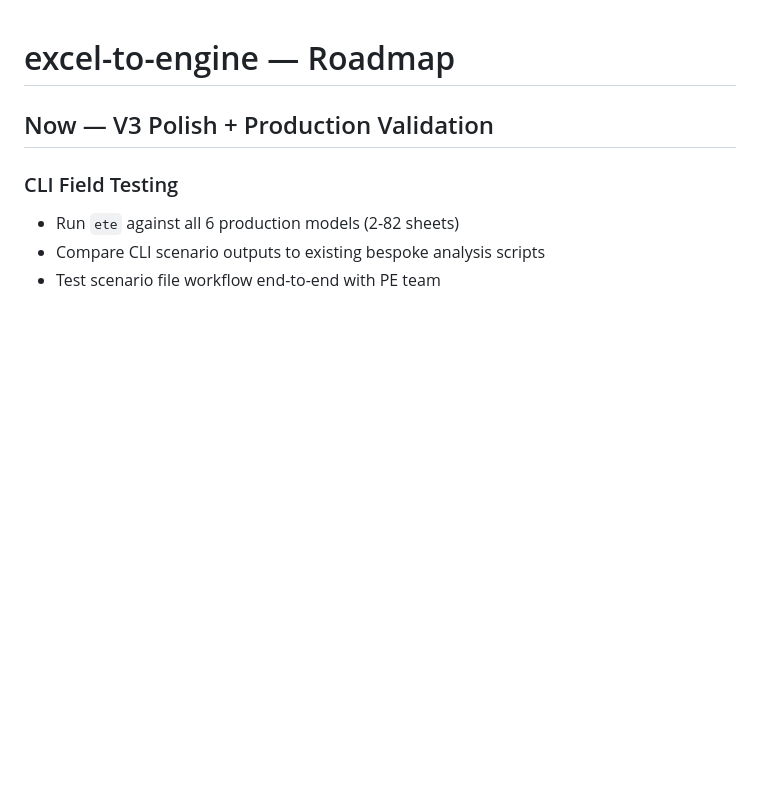
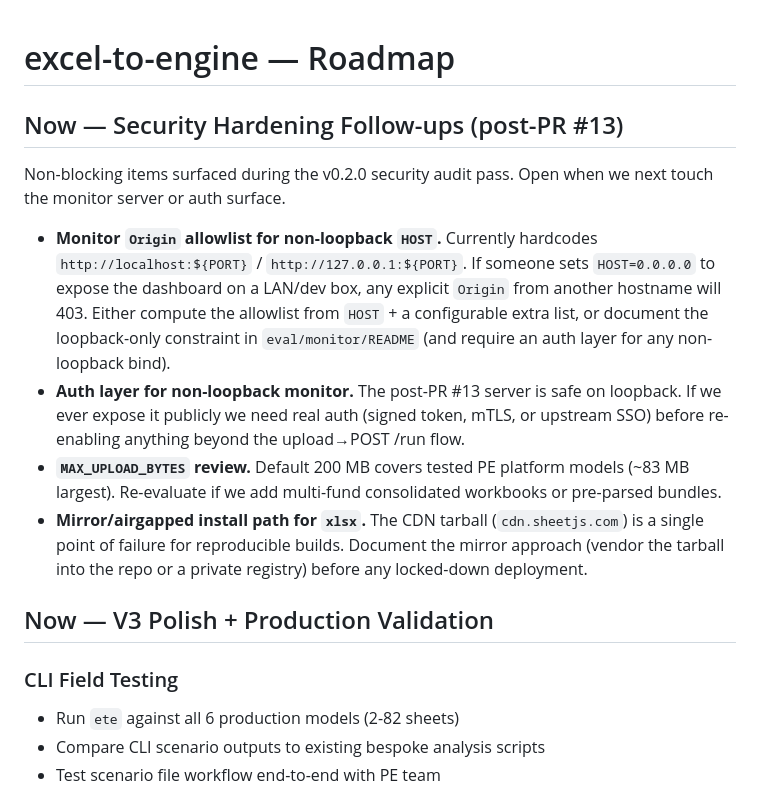
Before and after one commit to ebootheee/excel-to-engine, a Markdown page: ROADMAP.md, the part around the change. GitHub-like rendering; blank space fills up the shorter version.

```diff
--- a/ROADMAP.md
+++ b/ROADMAP.md
@@ -1,4 +1,28 @@
 # excel-to-engine — Roadmap
+
+## Now — Security Hardening Follow-ups (post-PR #13)
+
+Non-blocking items surfaced during the v0.2.0 security audit pass. Open
+when we next touch the monitor server or auth surface.
+
+- **Monitor `Origin` allowlist for non-loopback `HOST`.** Currently
+  hardcodes `http://localhost:${PORT}` / `http://127.0.0.1:${PORT}`. If
+  someone sets `HOST=0.0.0.0` to expose the dashboard on a LAN/dev box,
+  any explicit `Origin` from another hostname will 403. Either compute
+  the allowlist from `HOST` + a configurable extra list, or document the
+  loopback-only constraint in `eval/monitor/README` (and require an auth
+  layer for any non-loopback bind).
+- **Auth layer for non-loopback monitor.** The post-PR #13 server is safe
+  on loopback. If we ever expose it publicly we need real auth (signed
+  token, mTLS, or upstream SSO) before re-enabling anything beyond the
+  upload→POST /run flow.
+- **`MAX_UPLOAD_BYTES` review.** Default 200 MB covers tested PE platform
+  models (~83 MB largest). Re-evaluate if we add multi-fund consolidated
+  workbooks or pre-parsed bundles.
+- **Mirror/airgapped install path for `xlsx`.** The CDN tarball
+  (`cdn.sheetjs.com`) is a single point of failure for reproducible
+  builds. Document the mirror approach (vendor the tarball into the repo
+  or a private registry) before any locked-down deployment.
 
 ## Now — V3 Polish + Production Validation
 
```
Also changed, not shown: CHANGELOG.md (+71 -0 lines), PLAN.md (+12 -0 lines).
